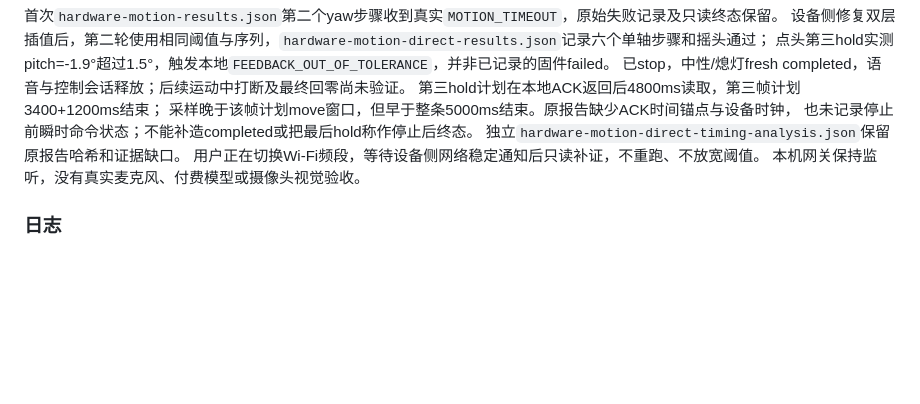
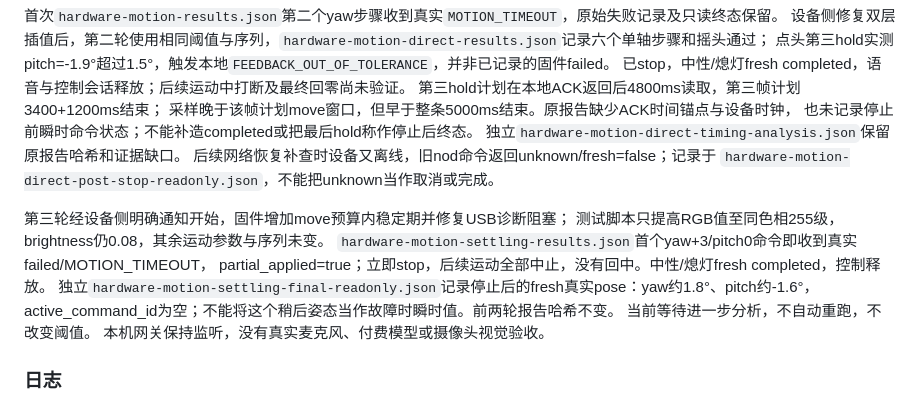
Before and after one commit to kirin7002/s2s_demo, a Markdown page: docs/stackchan-integration.md, the part around the change. Rendered like a GitHub page; blank space fills up the shorter version.

```diff
--- a/docs/stackchan-integration.md
+++ b/docs/stackchan-integration.md
@@ -164,7 +164,16 @@ USB只读舵机探测期间只使用`status`，等待设备侧报告结束；不
 采样晚于该帧计划move窗口，但早于整条5000ms结束。原报告缺少ACK时间锚点与设备时钟，
 也未记录停止前瞬时命令状态；不能补造completed或把最后hold称作停止后终态。
 独立`hardware-motion-direct-timing-analysis.json`保留原报告哈希和证据缺口。
-用户正在切换Wi-Fi频段，等待设备侧网络稳定通知后只读补证，不重跑、不放宽阈值。
+后续网络恢复补查时设备又离线，旧nod命令返回unknown/fresh=false；记录于
+`hardware-motion-direct-post-stop-readonly.json`，不能把unknown当作取消或完成。
+
+第三轮经设备侧明确通知开始，固件增加move预算内稳定期并修复USB诊断阻塞；
+测试脚本只提高RGB值至同色相255级，brightness仍0.08，其余运动参数与序列未变。
+`hardware-motion-settling-results.json`首个yaw+3/pitch0命令即收到真实failed/MOTION_TIMEOUT，
+partial_applied=true；立即stop，后续运动全部中止，没有回中。中性/熄灯fresh completed，控制释放。
+独立`hardware-motion-settling-final-readonly.json`记录停止后的fresh真实pose：yaw约1.8°、pitch约-1.6°，
+active_command_id为空；不能将这个稍后姿态当作故障时瞬时值。前两轮报告哈希不变。
+当前等待进一步分析，不自动重跑，不改变阈值。
 本机网关保持监听，没有真实麦克风、付费模型或摄像头视觉验收。
 
 ### 日志
```
Also changed, not shown: docs/handoff.md (+10 -2 lines).
